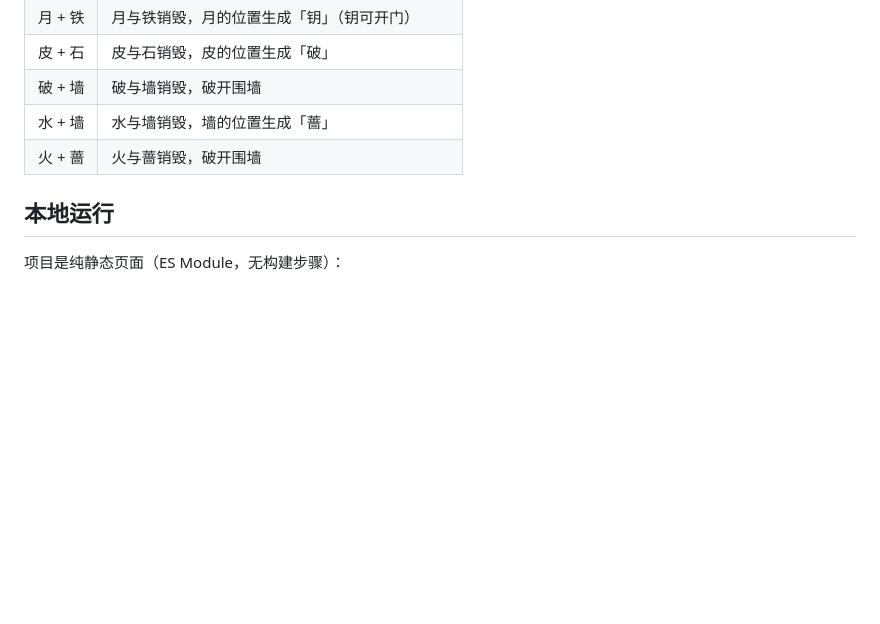
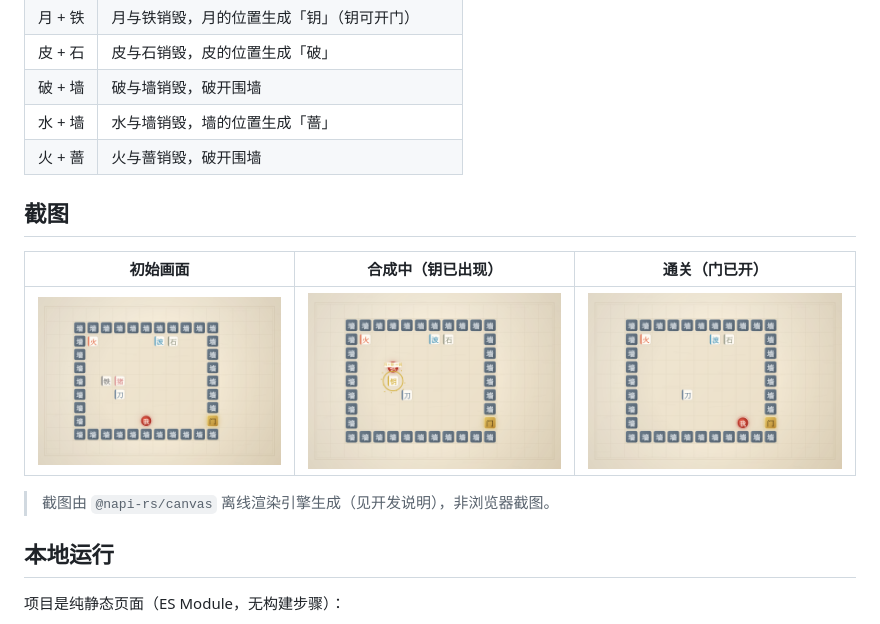
Before and after one commit to ydgj2575/worddage, a Markdown page: README.md, the part around the change. Rendered like a GitHub page; pictures changed too: screenshots/initial.png (added), screenshots/mid.png (added), screenshots/win.png (added); blank space fills up the shorter version.

Commit message:
初始化：我推字 · 文字解谜小游戏（按策划案《文字游戏》实现）

```diff
--- a/README.md
+++ b/README.md
@@ -26,6 +26,14 @@
 | 破 + 墙 | 破与墙销毁，破开围墙 |
 | 水 + 墙 | 水与墙销毁，墙的位置生成「蔷」 |
 | 火 + 蔷 | 火与蔷销毁，破开围墙 |
+
+## 截图
+
+| 初始画面 | 合成中（钥已出现） | 通关（门已开） |
+| --- | --- | --- |
+| ![初始画面](screenshots/initial.png) | ![合成中](screenshots/mid.png) | ![通关](screenshots/win.png) |
+
+> 截图由 `@napi-rs/canvas` 离线渲染引擎生成（见开发说明），非浏览器截图。
 
 ## 本地运行
 
```
